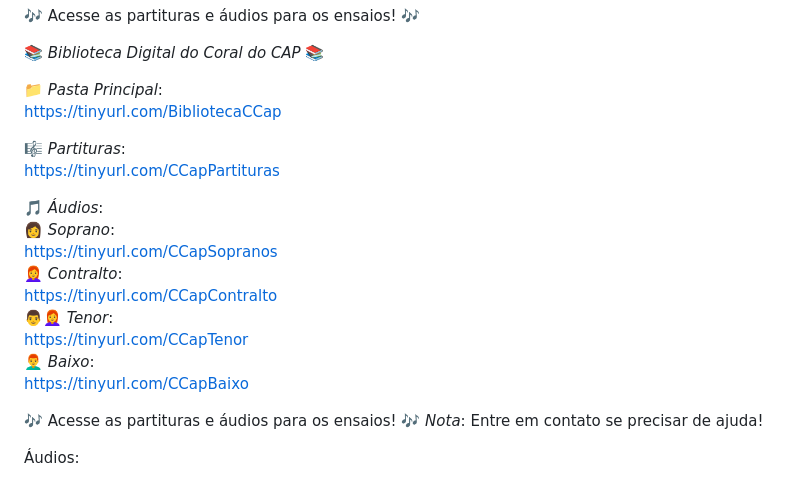
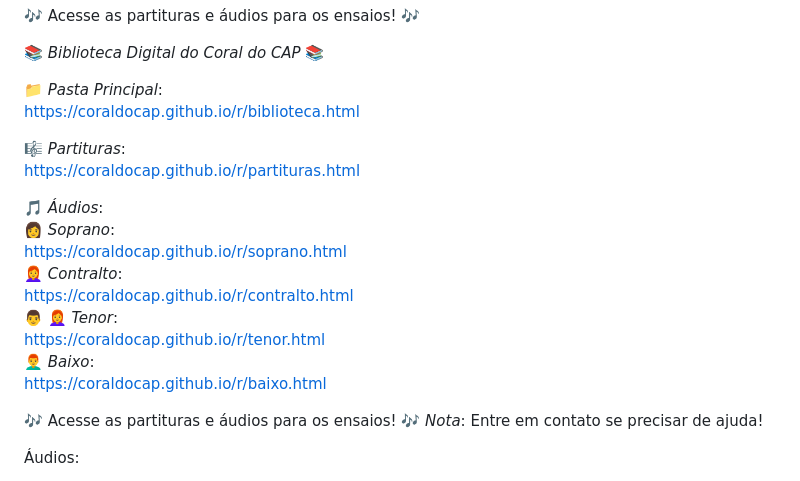
Before and after one commit to coraldocap/pagina, a Markdown page: docs/Linkswhatsapp.md, the part around the change. Drawn GitHub-style.

```diff
--- a/docs/Linkswhatsapp.md
+++ b/docs/Linkswhatsapp.md
@@ -21,20 +21,20 @@ https://drive.google.com/drive/folders/17mu6UHBi6pb-yyTtsiaf4V0txlzr3bc-
 📚 *Biblioteca Digital do Coral do CAP* 📚
 
 📁 *Pasta Principal*:
-https://tinyurl.com/BibliotecaCCap
+https://coraldocap.github.io/r/biblioteca.html
 
 🎼 *Partituras*:
-https://tinyurl.com/CCapPartituras
+https://coraldocap.github.io/r/partituras.html
 
 🎵 *Áudios*:
 👩 *Soprano*:
-https://tinyurl.com/CCapSopranos
+https://coraldocap.github.io/r/soprano.html
 👩‍🦰 *Contralto*:
-https://tinyurl.com/CCapContralto
-👨👩‍🦰 *Tenor*:
-https://tinyurl.com/CCapTenor
+https://coraldocap.github.io/r/contralto.html
+👨 👩‍🦰 *Tenor*:
+https://coraldocap.github.io/r/tenor.html
 👨‍🦰 *Baixo*:
-https://tinyurl.com/CCapBaixo
+https://coraldocap.github.io/r/baixo.html
 
 🎶 Acesse as partituras e áudios para os ensaios! 🎶
 *Nota*: Entre em contato se precisar de ajuda!
```
